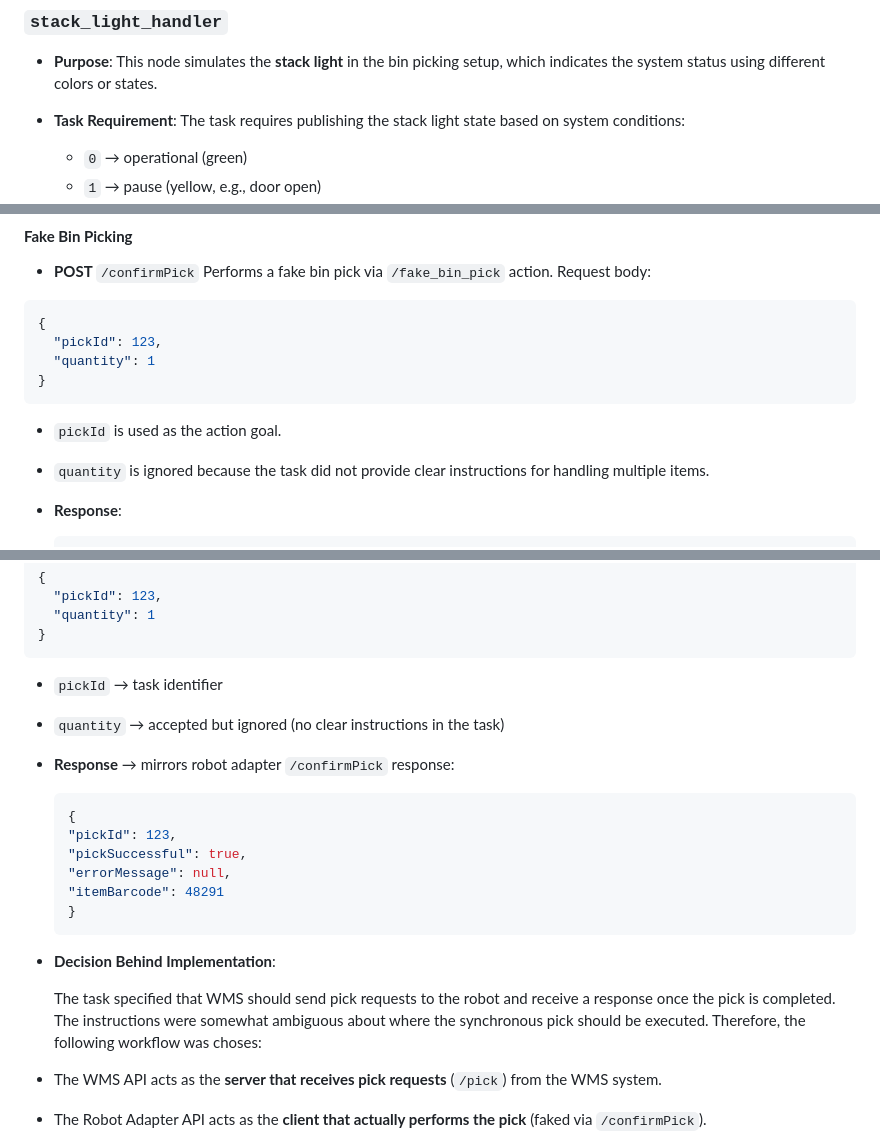
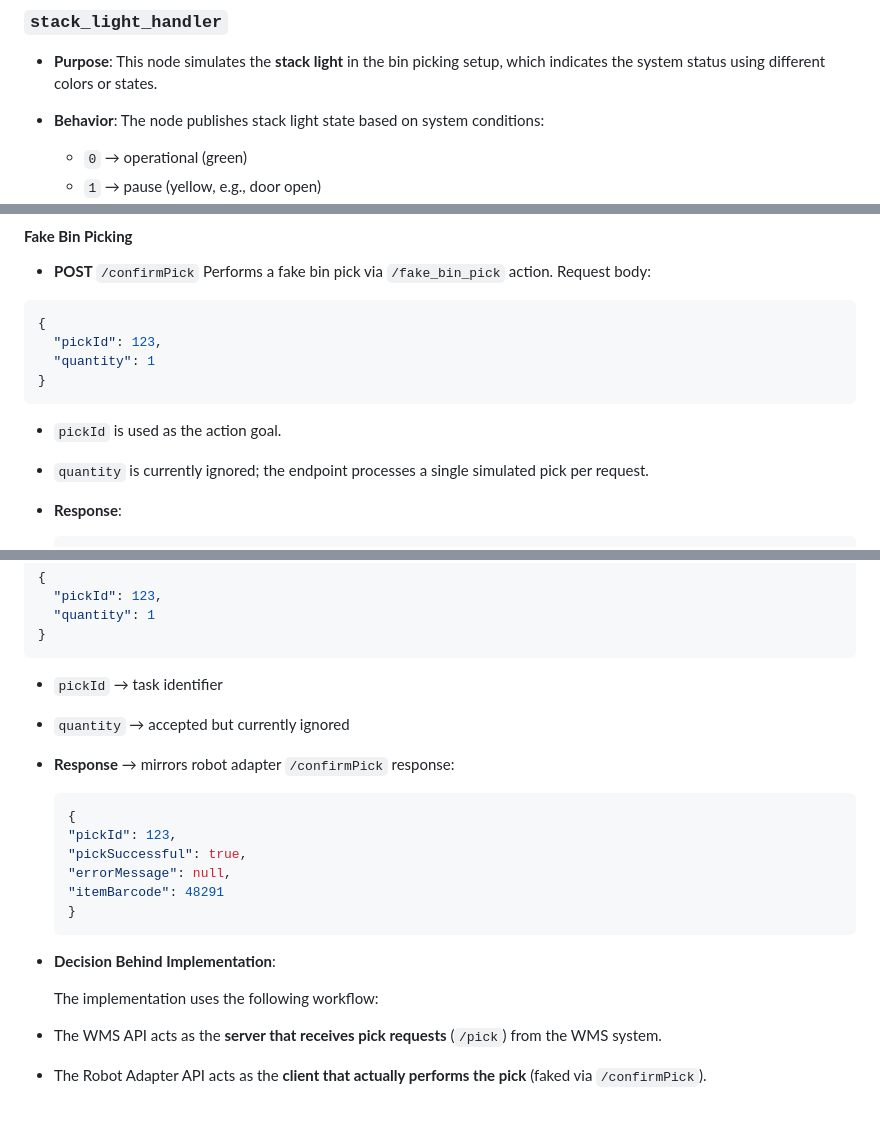
Before and after one commit to ShreyasManjunath/bin_picking_mockup, a Markdown page: README.md, 3 parts joined by grey strips. Drawn GitHub-style; blank space fills up the shorter version.

````diff
--- a/README.md
+++ b/README.md
@@ -140,8 +122,8 @@ The ROS2 package simulates the bin picking task environment with the following f
 - **Purpose**:
   This node simulates the **stack light** in the bin picking setup, which indicates the system status using different colors or states.
 
-- **Task Requirement**:
-  The task requires publishing the stack light state based on system conditions:
+- **Behavior**:
+  The node publishes stack light state based on system conditions:
   - `0` → operational (green)
   - `1` → pause (yellow, e.g., door open)
   - `-1` → E-stop pressed (red)
@@ -269,7 +251,7 @@ The API layer provides REST endpoints and ROS2 adapters for external system inte
 ```
 
 - `pickId` is used as the action goal.
-- `quantity` is ignored because the task did not provide clear instructions for handling multiple items.
+- `quantity` is currently ignored; the endpoint processes a single simulated pick per request.
 - **Response**:
 
   ```json
@@ -311,7 +293,7 @@ The API layer provides REST endpoints and ROS2 adapters for external system inte
   }
   ```
   - `pickId` → task identifier
-  - `quantity` → accepted but ignored (no clear instructions in the task)
+  - `quantity` → accepted but currently ignored
   - **Response** → mirrors robot adapter `/confirmPick` response:
 
     ```json
@@ -324,7 +306,7 @@ The API layer provides REST endpoints and ROS2 adapters for external system inte
     ```
   - **Decision Behind Implementation**:
 
-    The task specified that WMS should send pick requests to the robot and receive a response once the pick is completed. The instructions were somewhat ambiguous about where the synchronous pick should be executed. Therefore, the following workflow was choses:
+    The implementation uses the following workflow:
   - The WMS API acts as the **server that receives pick requests** (`/pick`) from the WMS system.
   - The Robot Adapter API acts as the **client that actually performs the pick** (faked via `/confirmPick`).
   - `/pick` on the WMS side is synchronous: it waits for the robot adapter to complete the pick and returns the result to the WMS.
````
Also changed, not shown: other parts of README.md (+5 -23 lines).
